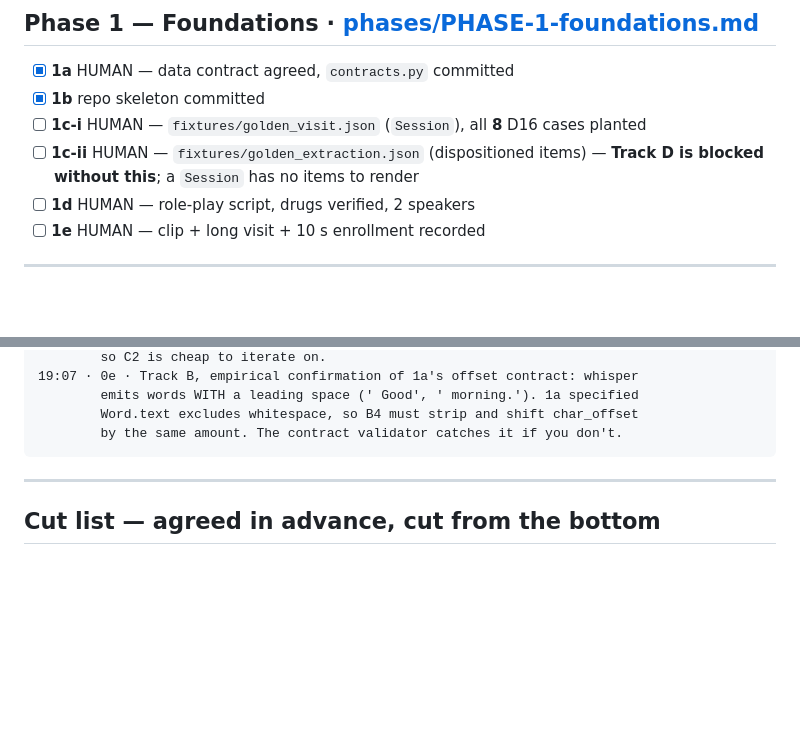
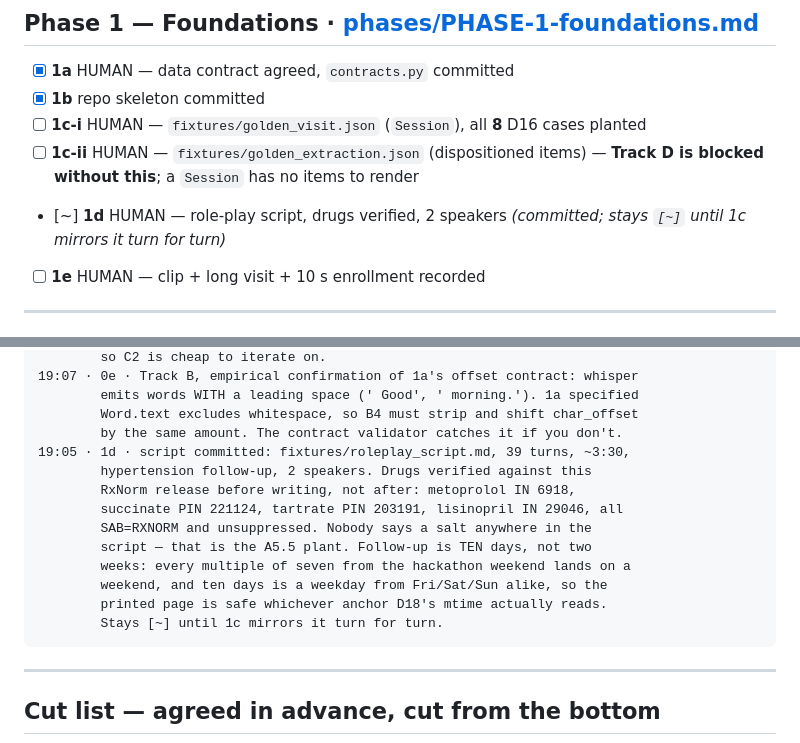
Before and after one commit to point25xengineer/mnemonica, a Markdown page: PLAN.md, 2 parts joined by grey strips. GitHub-like rendering; blank space fills up the shorter version.

Commit message:
1d: role-play script, drugs and calendar checked first
39 turns, ~3:30, two speakers, hypertension follow-up. One script line per
D16 category, so the fixture it mirrors doubles as the test plan.

Drugs were checked against this RxNorm release before the script was
written: metoprolol IN 6918, metoprolol succinate PIN 221124, metoprolol
tartrate PIN 203191, lisinopril IN 29046 — all SAB=RXNORM, unsuppressed.
No salt is spoken anywhere, which is what makes A5.5 fire.

The follow-up is ten days rather than two weeks. Any whole number of weeks
from the hackathon's Saturday is a Saturday; ten days resolves to a weekday
from Friday, Saturday or Sunday alike, so the printed page is safe whichever
anchor D18's persisted mtime ends up holding.

T20 says "the dosing", not "the metoprolol", on purpose: re-anchoring the
drug immediately before T23's sig would let a nearest-mention heuristic pass
category 8 by accident, and category 8 is the failure span verification
structurally cannot see.

Co-Authored-By: Claude Opus 5 <noreply@anthropic.com>

````diff
--- a/PLAN.md
+++ b/PLAN.md
@@ -94,7 +94,7 @@ steps behind it. A blank is not "probably fine"; it is "nobody has checked."
 - [x] **1b** repo skeleton committed
 - [ ] **1c-i** HUMAN — `fixtures/golden_visit.json` (`Session`), all **8** D16 cases planted
 - [ ] **1c-ii** HUMAN — `fixtures/golden_extraction.json` (dispositioned items) — **Track D is blocked without this**; a `Session` has no items to render
-- [ ] **1d** HUMAN — role-play script, drugs verified, 2 speakers
+- [~] **1d** HUMAN — role-play script, drugs verified, 2 speakers *(committed; stays `[~]` until 1c mirrors it turn for turn)*
 - [ ] **1e** HUMAN — clip + long visit + 10 s enrollment recorded
 
 ---
@@ -301,6 +301,16 @@ Format: `HH:MM · <step> · <what happened>`
         emits words WITH a leading space (' Good', ' morning.'). 1a specified
         Word.text excludes whitespace, so B4 must strip and shift char_offset
         by the same amount. The contract validator catches it if you don't.
+19:05 · 1d · script committed: fixtures/roleplay_script.md, 39 turns, ~3:30,
+        hypertension follow-up, 2 speakers. Drugs verified against this
+        RxNorm release before writing, not after: metoprolol IN 6918,
+        succinate PIN 221124, tartrate PIN 203191, lisinopril IN 29046, all
+        SAB=RXNORM and unsuppressed. Nobody says a salt anywhere in the
+        script — that is the A5.5 plant. Follow-up is TEN days, not two
+        weeks: every multiple of seven from the hackathon weekend lands on a
+        weekend, and ten days is a weekday from Fri/Sat/Sun alike, so the
+        printed page is safe whichever anchor D18's mtime actually reads.
+        Stays [~] until 1c mirrors it turn for turn.
 ```
 
 ---
````
Also changed, not shown: 1 other file.
